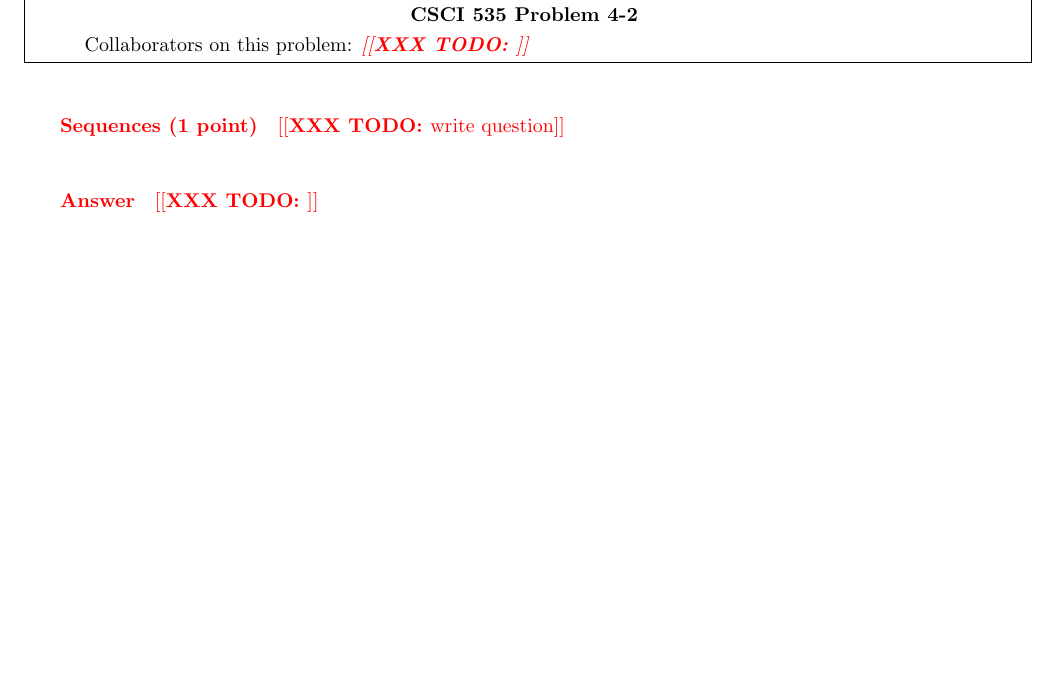
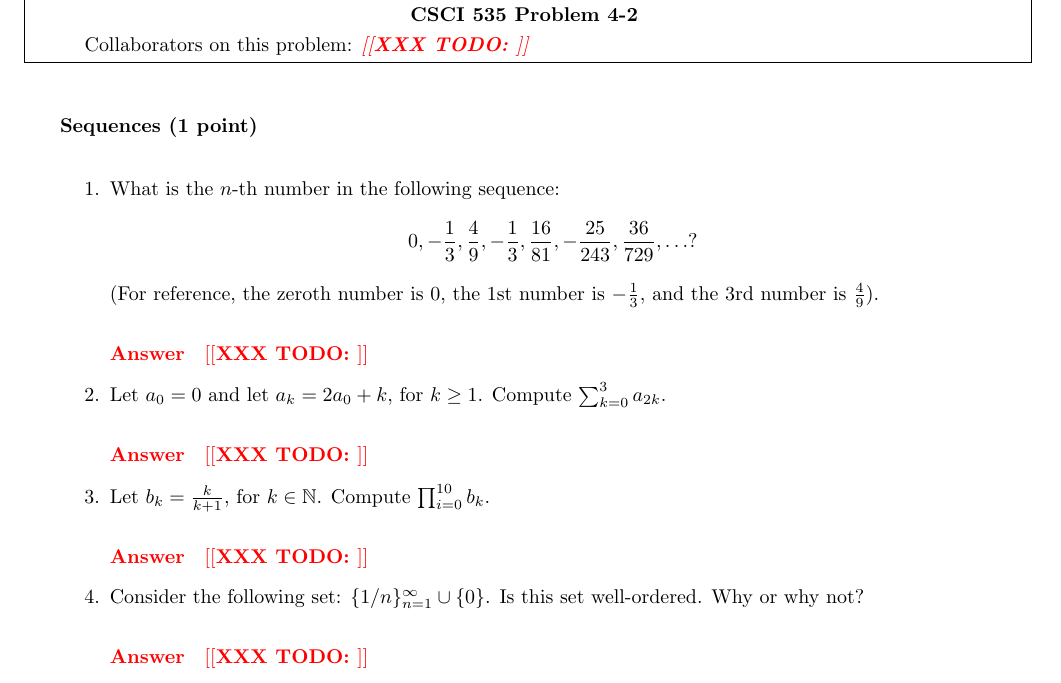
Before and after one commit to msu/csci-246-spring2022, a LaTeX document (btf/discrete.tex, which reads btf/body/H-04.tex): part of page 25 of 28, cut so that both start at the same text, the shorter picture padded with empty space. Compiled offline with pdfLaTeX.

Commit message:
Add HW question for L-4

```diff
--- a/btf/body/H-04.tex
+++ b/btf/body/H-04.tex
@@ -59,10 +59,37 @@ This homework is worth $7$ points.
 \collab{\todo{}}
 \nextprob{Sequences (1 point)}
 
-\todo{write question}
+\begin{enumerate}
 
-\paragraph{Answer}
-\todo{}
+    \item What is the $n$-th number in the following sequence:
+        $$
+            0, -\frac{1}{3}, \frac{4}{9}, -\frac{1}{3}, \frac{16}{81},
+            -\frac{25}{243}, \frac{36}{729}, \ldots?
+        $$
+        (For reference,
+        the zeroth number is $0$, the $1$st number is $-\frac{1}{3}$, and the $3$rd
+        number is $\frac{4}{9}$).
+        \paragraph{Answer}
+        \todo{}
+
+    \item Let $a_0=0$ and let $a_k=2a_0+k$, for $k\geq 1$.
+        Compute $\sum_{k=0}^3 a_{2k}$.
+        \paragraph{Answer}
+        \todo{}
+
+    \item Let $b_k=\frac{k}{k+1}$, for $k\in \N$.
+        Compute  $\prod_{i=0}^{10} b_{k}$.
+        \paragraph{Answer}
+        \todo{}
+
+    \item Consider the following set: $\{ 1/n\}_{n=1}^{\infty} \cup \{ 0 \}$.
+        Is this set well-ordered. Why or why not?
+        \paragraph{Answer}
+        \todo{}
+
+
+
+\end{enumerate}
 
 %%%%%%%%%%%%%%%%%%%%%%%%%%%%%%%%%%%%%%%%%%%%%%%%%%%%%%
 %%%%%%%%%%%%%%%%%%%%%%%%%%%%%%%%%%%%%%%%%%%%%%%%%%%%%%
```
